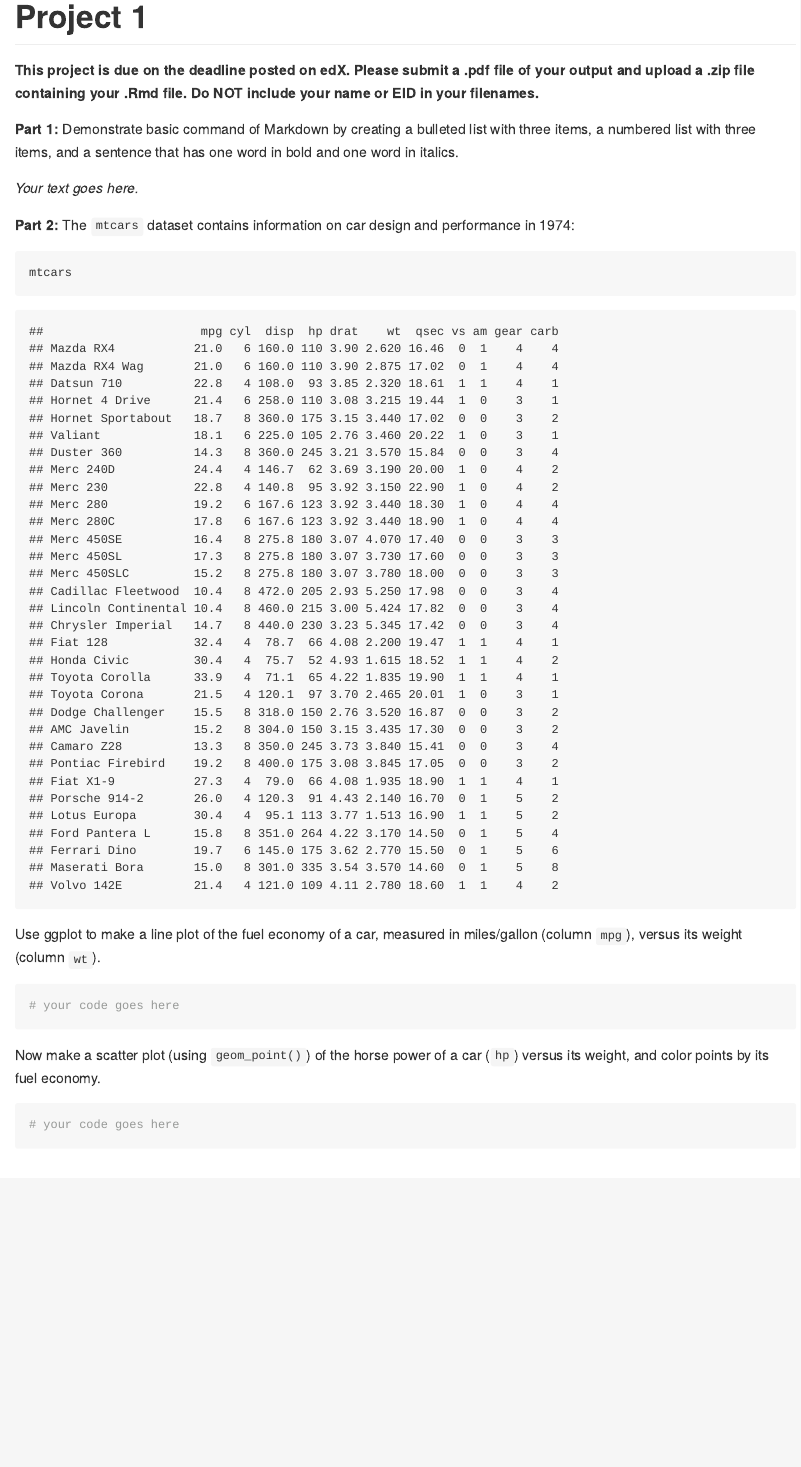
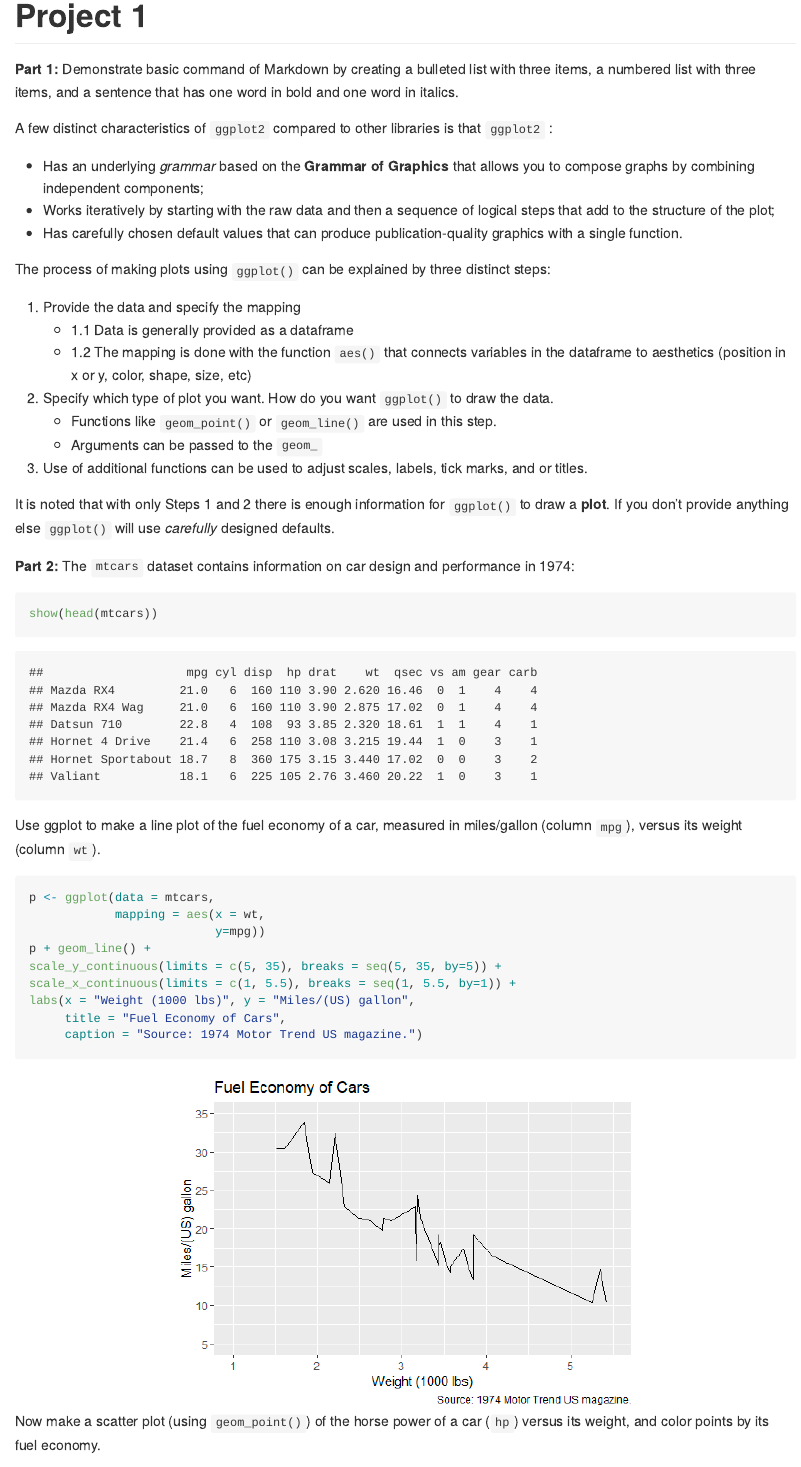
Before and after one commit to LorenzoPeve/Data-Viz, an R Markdown document (Project_1/project_1.Rmd): the page in a window 1100 px wide, from its top. The pictures show the output file Project_1/project_1.md that the author committed with the source, drawn offline in the style of GitHub.

Commit message:
Introduction to ggplot() and R Markdown

````diff
--- a/Project_1/project_1.Rmd
+++ b/Project_1/project_1.Rmd
@@ -9,26 +9,58 @@ library(ggplot2)
 opts_chunk$set(fig.align="center", fig.height=4, fig.width=5.5)
 ```
 
-**This project is due on the deadline posted on edX. Please submit a .pdf file of your output and upload a .zip file containing your .Rmd file. Do NOT include your name or EID in your filenames.**
-
-
 **Part 1:** Demonstrate basic command of Markdown by creating a bulleted list with three items, a numbered list with three items, and a sentence that has one word in bold and one word in italics.
 
-*Your text goes here.*
+A few distinct characteristics of `ggplot2` compared to other libraries is that
+`ggplot2` :
+
+* Has an underlying *grammar* based on the **Grammar of Graphics** that allows
+you to compose graphs by combining independent components;
+* Works iteratively by starting with the raw data and then a sequence of logical
+steps that add to the structure of the plot;
+* Has carefully chosen default values that can produce publication-quality
+graphics with a single function.
+
+The process of making plots using `ggplot()` can be explained by three distinct
+steps:
+
+1. Provide the data and specify the mapping
+    + 1.1 Data is generally provided as a dataframe
+    + 1.2 The mapping is done with the function `aes()` that connects variables
+    in the dataframe to aesthetics (position in x or y, color, shape, size, etc)
+2. Specify which type of plot you want. How do you want `ggplot()` to draw
+the data.
+    + Functions like `geom_point()` or `geom_line()` are used in this step.
+    + Arguments can be passed to the `geom_`
+3. Use of additional functions can be used to adjust scales, labels, tick marks,
+and or titles.
+
+It is noted that with only Steps 1 and 2 there is enough information for
+`ggplot()` to draw a **plot**. If you don’t provide anything else `ggplot()`
+will use *carefully* designed defaults.
+
 
 **Part 2:** The `mtcars` dataset contains information on car design and performance in 1974:
 
 ```{r}
-mtcars
+show(head(mtcars))
 ```
 
 Use ggplot to make a line plot of the fuel economy of a car, measured in miles/gallon (column `mpg`), versus its weight (column `wt`).
 
 ```{r}
-# your code goes here
+p <- ggplot(data = mtcars,
+            mapping = aes(x = wt,
+                          y=mpg))
+p + geom_line() +
+scale_y_continuous(limits = c(5, 35), breaks = seq(5, 35, by=5)) +
+scale_x_continuous(limits = c(1, 5.5), breaks = seq(1, 5.5, by=1)) +
+labs(x = "Weight (1000 lbs)", y = "Miles/(US) gallon",
+     title = "Fuel Economy of Cars",
+     caption = "Source: 1974 Motor Trend US magazine.")
+
 ```
 
 Now make a scatter plot (using `geom_point()`) of the horse power of a car (`hp`) versus its weight, and color points by its fuel economy.
 
 ```{r}
-# your code goes here
````
Also changed, not shown: Project_1/project_1.md, Project_1/project_1_files/figure-gfm/unnamed-chunk-2-1.png (added), Project_1/project_1_files/figure-gfm/unnamed-chunk-3-1.png (added), Project_1/project_1.Rmd (10 more changed lines).
